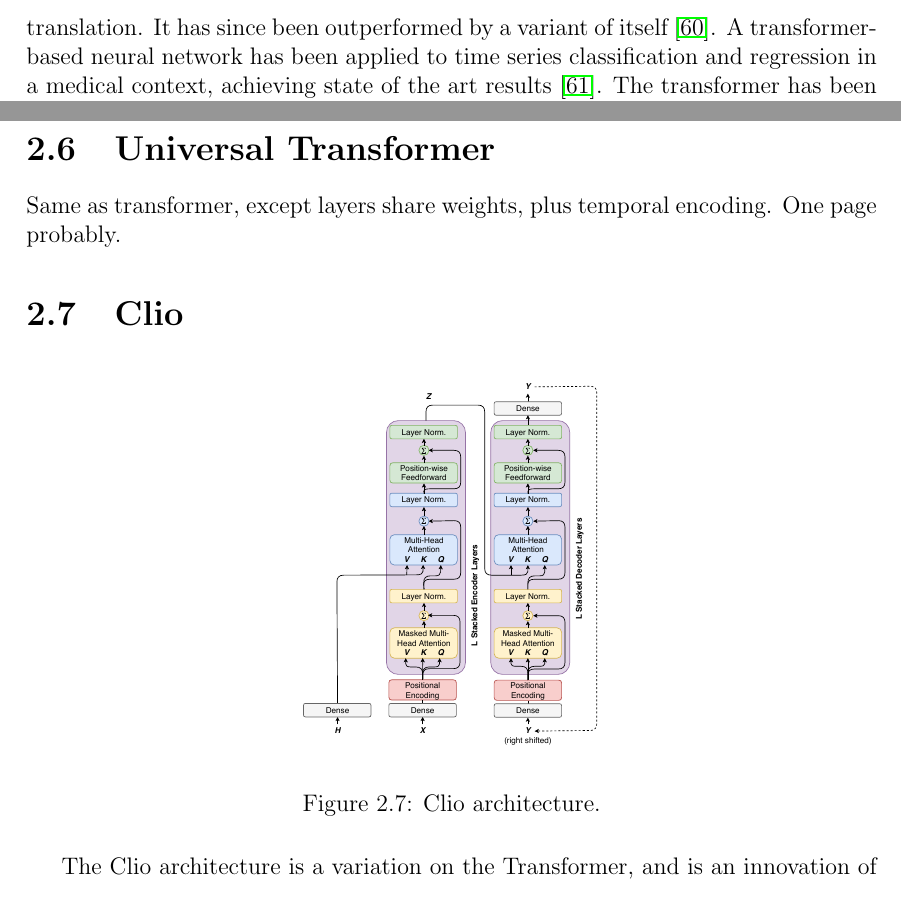
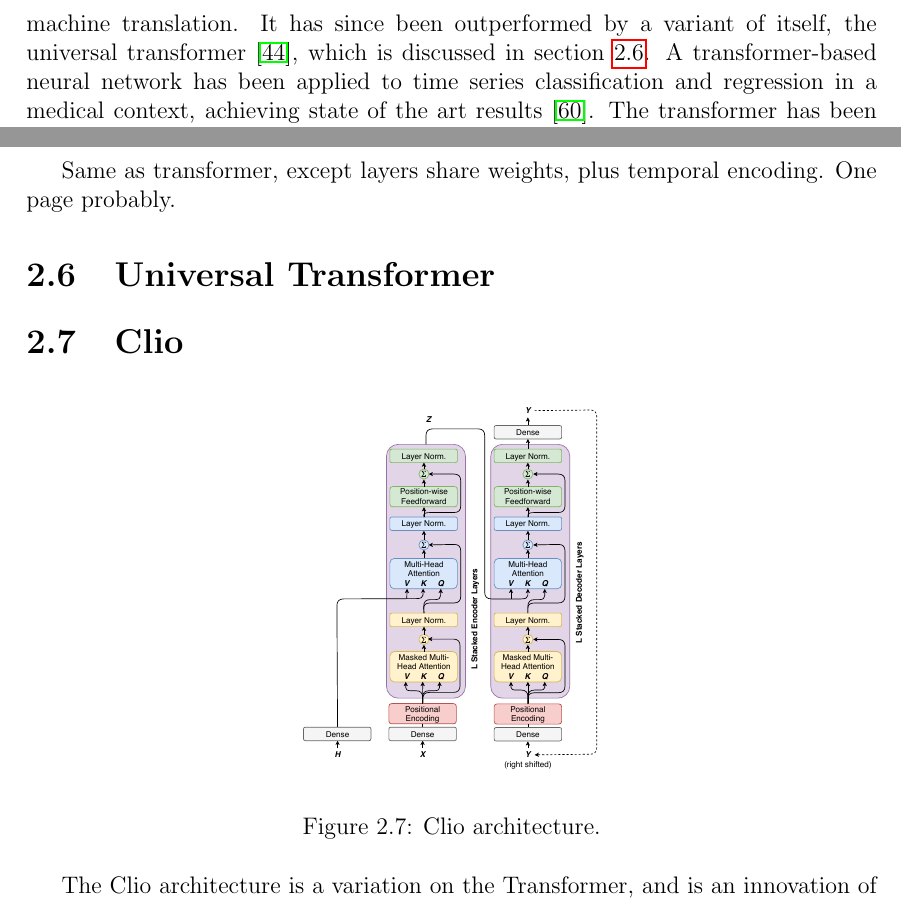
Before and after one commit to jurasofish/load_forecast_thesis, a LaTeX thesis (lf-thesis.tex, which reads ana-meth.tex): two parts of pages 35 and 39 of 67 before the commit and two parts of pages 35 and 39 of 65 after it, joined at a grey line, cut so that both start at the same text. Compiled offline with pdfLaTeX.

Commit message:
universal transformer is actually sota

```diff
--- a/ana-meth.tex
+++ b/ana-meth.tex
@@ -248,7 +248,7 @@ The decoder output was projected to a dimension of 1 and taken as the load forec
 
 \section{Transformer}
 The transformer neural network architecture, shown in figure \ref{fig:transformer}, was introduced by \citet{Vaswani2017} in 2017 and at the time was the state of the art in neural machine translation.
-It has since been outperformed by a variant of itself \cite{Ahmed2017}.
+It has since been outperformed by a variant of itself, the universal transformer \cite{Dehghani2018}, which is discussed in section \ref{sec:universal_transformer}.
 A transformer-based neural network has been applied to time series classification and regression in a medical context, achieving state of the art results \cite{Song2017}.
 The transformer has been extended to the image transformer model, which achieves state of the art results in image generation tasks \cite{Parmar2018}.
 To the best of the author's knowledge, there are no publications which apply the transformer -- or any similar architecture -- to electrical load forecasting.
@@ -354,8 +354,8 @@ When training, the decoder input is set to the known expected value and the mode
 The encoder was provided with historical load and weather, and forecast weather.
 The decoder output was projected to a dimension of 1 and taken as the load forecast.
 
-\section{Universal Transformer}
 Same as transformer, except layers share weights, plus temporal encoding. One page probably.
+\section{Universal Transformer} \label{sec:universal_transformer}
 
 \section{Clio}
 
```
